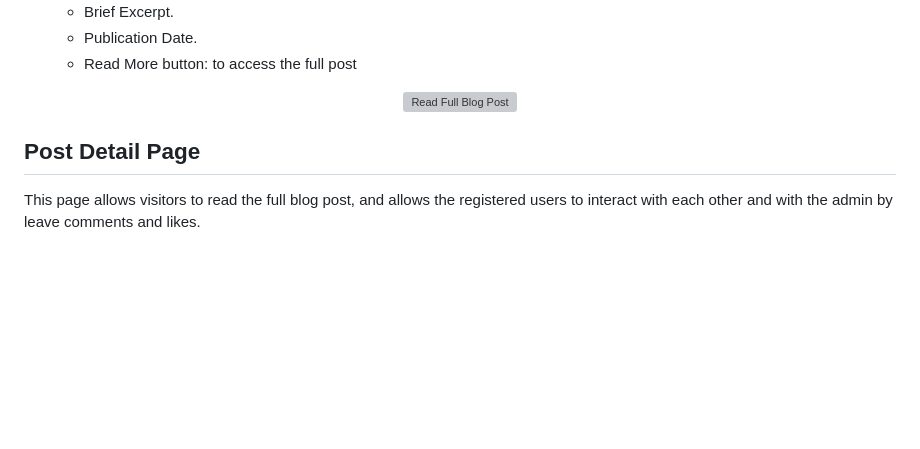
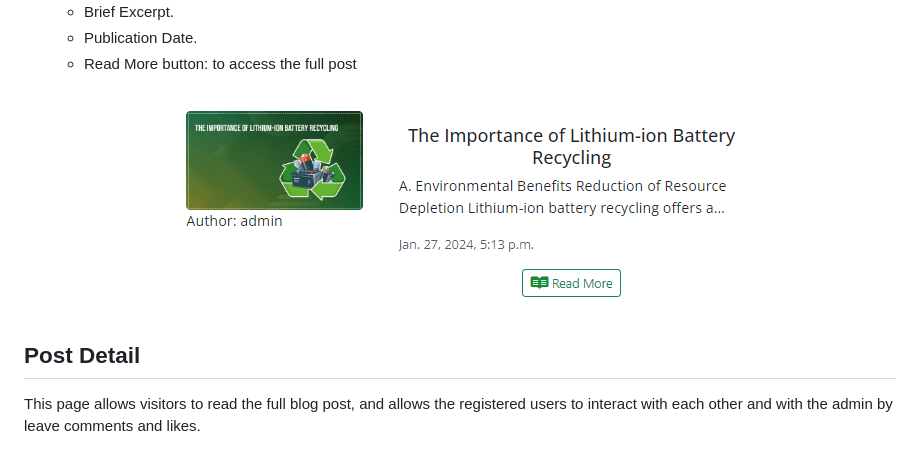
Before and after one commit to Ahmadalhindi/lithium-battery-recycle-blog, a Markdown page: README.md, the part around the change printed below. GitHub-like rendering; pictures changed too: documentation/readme_images/single_blog.png (added); blank space fills up the shorter version; grey boxes are pictures that could not be loaded.

```diff
--- a/README.md
+++ b/README.md
@@ -234,10 +234,10 @@ The blog list section on a homepage serves as a dynamic showcase of the website'
   - Read More button: to access the full post
 
 <p align="center">
-<img src="documentation/readme_images/userstory7_3.png" alt="Read Full Blog Post">
+<img src="documentation/readme_images/single_blog.png" alt="Read Full Blog Post">
 </p>
 
-## Post Detail Page
+## Post Detail
 This page allows visitors to read the full blog post, and allows the registered users to interact with each other and with the admin by leave comments and likes.
 - **Blog full display section**
   - Image
```
Also changed, not shown: other parts of README.md (+92 -0 lines), documentation/readme_images/postdetail_back_button.png (added), documentation/readme_images/signin.png (added), documentation/readme_images/signin_validation.png (added), documentation/readme_images/signup_validation_password.png (added), documentation/readme_images/signup_validation_username.png (added).
